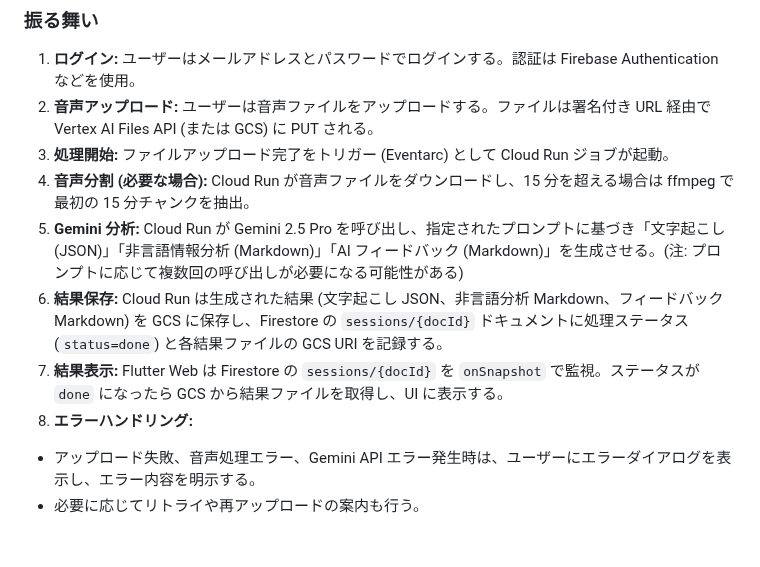
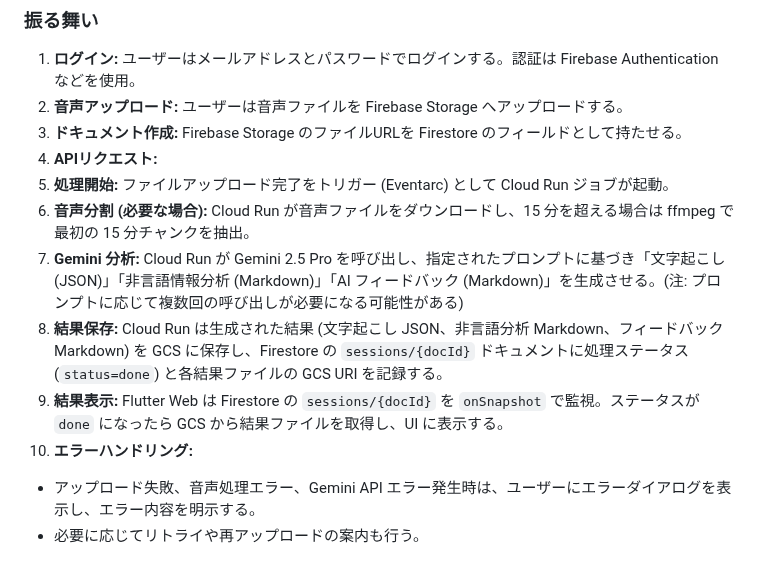
Before and after one commit to GrassVenture/date-feed-back, a Markdown page: context/mvp/specification.md, the part around the change. Rendered like a GitHub page.

Commit message:
specification.mdの修正

```diff
--- a/context/mvp/specification.md
+++ b/context/mvp/specification.md
@@ -41,13 +41,15 @@
 ### 振る舞い
 
 1.  **ログイン:** ユーザーはメールアドレスとパスワードでログインする。認証は Firebase Authentication などを使用。
-2.  **音声アップロード:** ユーザーは音声ファイルをアップロードする。ファイルは署名付き URL 経由で Vertex AI Files API (または GCS) に PUT される。
-3.  **処理開始:** ファイルアップロード完了をトリガー (Eventarc) として Cloud Run ジョブが起動。
-4.  **音声分割 (必要な場合):** Cloud Run が音声ファイルをダウンロードし、15 分を超える場合は ffmpeg で最初の 15 分チャンクを抽出。
-5.  **Gemini 分析:** Cloud Run が Gemini 2.5 Pro を呼び出し、指定されたプロンプトに基づき「文字起こし (JSON)」「非言語情報分析 (Markdown)」「AI フィードバック (Markdown)」を生成させる。(注: プロンプトに応じて複数回の呼び出しが必要になる可能性がある)
-6.  **結果保存:** Cloud Run は生成された結果 (文字起こし JSON、非言語分析 Markdown、フィードバック Markdown) を GCS に保存し、Firestore の `sessions/{docId}` ドキュメントに処理ステータス (`status=done`) と各結果ファイルの GCS URI を記録する。
-7.  **結果表示:** Flutter Web は Firestore の `sessions/{docId}` を `onSnapshot` で監視。ステータスが `done` になったら GCS から結果ファイルを取得し、UI に表示する。
-8.  **エラーハンドリング:**
+2.  **音声アップロード:** ユーザーは音声ファイルを Firebase Storage へアップロードする。
+3.  **ドキュメント作成:** Firebase Storage のファイルURLを Firestore のフィールドとして持たせる。
+4. **APIリクエスト:**
+5.  **処理開始:** ファイルアップロード完了をトリガー (Eventarc) として Cloud Run ジョブが起動。
+6.  **音声分割 (必要な場合):** Cloud Run が音声ファイルをダウンロードし、15 分を超える場合は ffmpeg で最初の 15 分チャンクを抽出。
+7.  **Gemini 分析:** Cloud Run が Gemini 2.5 Pro を呼び出し、指定されたプロンプトに基づき「文字起こし (JSON)」「非言語情報分析 (Markdown)」「AI フィードバック (Markdown)」を生成させる。(注: プロンプトに応じて複数回の呼び出しが必要になる可能性がある)
+8.  **結果保存:** Cloud Run は生成された結果 (文字起こし JSON、非言語分析 Markdown、フィードバック Markdown) を GCS に保存し、Firestore の `sessions/{docId}` ドキュメントに処理ステータス (`status=done`) と各結果ファイルの GCS URI を記録する。
+9.  **結果表示:** Flutter Web は Firestore の `sessions/{docId}` を `onSnapshot` で監視。ステータスが `done` になったら GCS から結果ファイルを取得し、UI に表示する。
+10.  **エラーハンドリング:**
    - アップロード失敗、音声処理エラー、Gemini API エラー発生時は、ユーザーにエラーダイアログを表示し、エラー内容を明示する。
    - 必要に応じてリトライや再アップロードの案内も行う。
 
```
